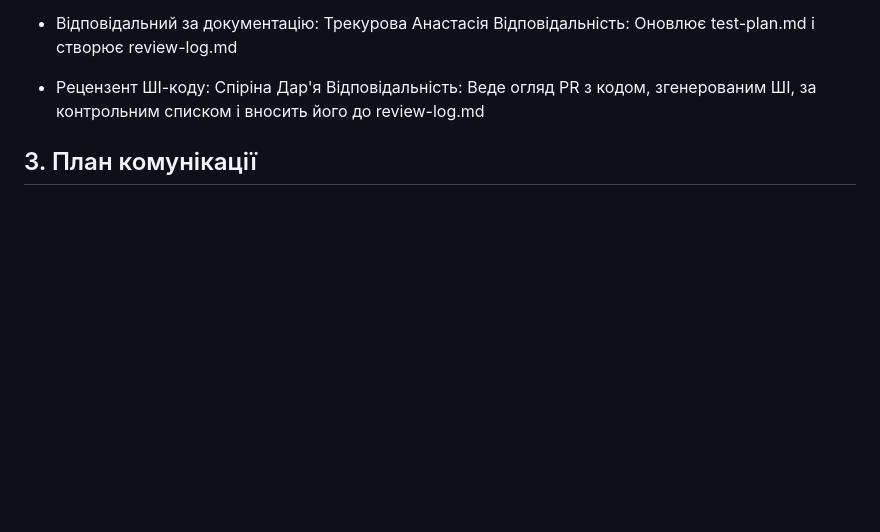
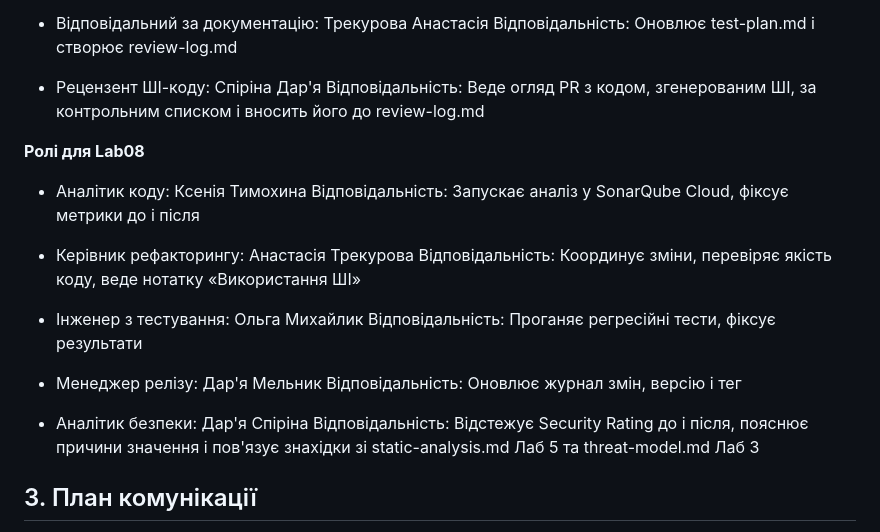
Before and after one commit to ukma-fin-ssdm-2026/unispace, a Markdown page: TeamCharter.md, the part around the change. GitHub-like rendering; blank space fills up the shorter version.

Commit message:
docs: update TeamCharter with Lab08 roles and responsibilities

```diff
--- a/TeamCharter.md
+++ b/TeamCharter.md
@@ -120,6 +120,22 @@
 
  - Рецензент ШІ-коду: Спіріна Дар'я
 Відповідальність: Веде огляд PR з кодом, згенерованим ШІ, за контрольним списком і вносить його до review-log.md
+
+**Ролі для Lab08**
+ - Аналітик коду: Ксенія Тимохина
+Відповідальність: Запускає аналіз у SonarQube Cloud, фіксує метрики до і після
+
+ - Керівник рефакторингу: Анастасія Трекурова
+Відповідальність: Координує зміни, перевіряє якість коду, веде нотатку «Використання ШІ»
+
+ - Інженер з тестування: Ольга Михайлик
+Відповідальність: Проганяє регресійні тести, фіксує результати
+
+ - Менеджер релізу: Дар'я Мельник
+Відповідальність: Оновлює журнал змін, версію і тег
+
+ - Аналітик безпеки: Дар'я Спіріна
+Відповідальність: Відстежує Security Rating до і після, пояснює причини значення і пов'язує знахідки зі static-analysis.md Лаб 5 та threat-model.md Лаб 3
 
 ## 3. План комунікації
 - Основний канал: Discord
```
